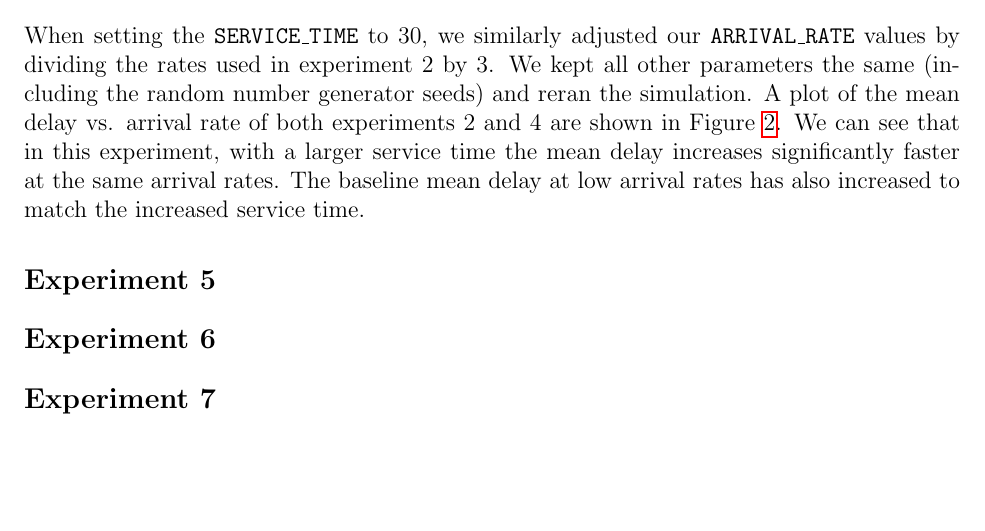
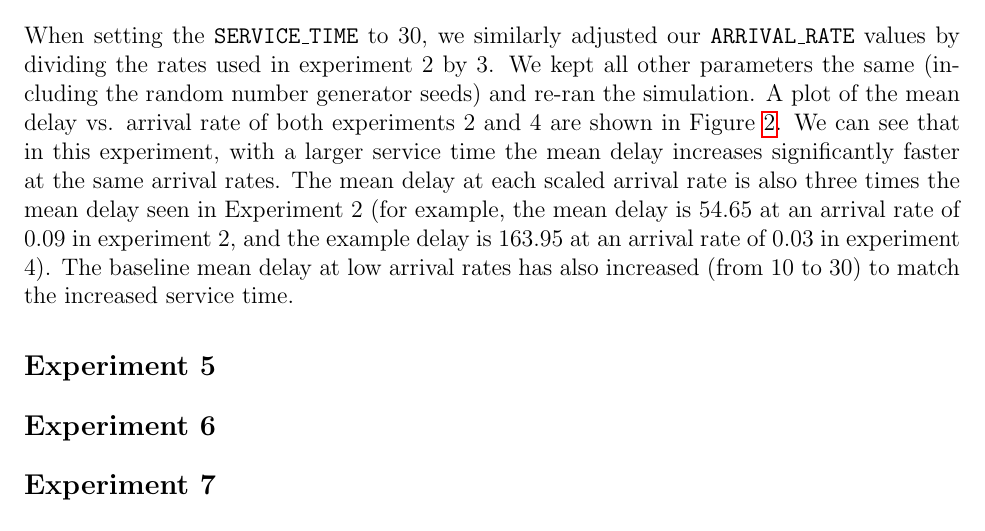
Before and after one commit to raeedh/COMPENG4DK4, a LaTeX document (Lab 1/report/sections/main.tex, which reads Lab 1/report/sections/exp4.tex): part of page 4 of 6, cut so that both start at the same text, the shorter picture padded with empty space. Compiled offline with pdfLaTeX.

Commit message:
update exp4

```diff
--- a/Lab 1/report/sections/exp4.tex
+++ b/Lab 1/report/sections/exp4.tex
@@ -1,6 +1,6 @@
 \section*{Experiment 4}
 % Repeat Part 2 but this time set the SERVICE TIME to 30 and vary ARRIVAL RATE over a suitable range. Compare the mean delay vs. ARRIVAL RATE curve to what you obtained before. Plot this curve on a graph with the curve from Part 2. Explain the differences in the curves.
-When setting the \texttt{SERVICE\_TIME} to 30, we similarly adjusted our \texttt{ARRIVAL\_RATE} values by dividing the rates used in experiment 2 by 3. We kept all other parameters the same (including the random number generator seeds) and reran the simulation. A plot of the mean delay vs. arrival rate of both experiments 2 and 4 are shown in Figure~\ref{fig:exp4}. We can see that in this experiment, with a larger service time the mean delay increases significantly faster at the same arrival rates. The baseline mean delay at low arrival rates has also increased to match the increased service time.
+When setting the \texttt{SERVICE\_TIME} to 30, we similarly adjusted our \texttt{ARRIVAL\_RATE} values by dividing the rates used in experiment 2 by 3. We kept all other parameters the same (including the random number generator seeds) and re-ran the simulation. A plot of the mean delay vs. arrival rate of both experiments 2 and 4 are shown in Figure~\ref{fig:exp4}. We can see that in this experiment, with a larger service time the mean delay increases significantly faster at the same arrival rates. The mean delay at each scaled arrival rate is also three times the mean delay seen in Experiment 2 (for example, the mean delay is 54.65 at an arrival rate of 0.09 in experiment 2, and the example delay is 163.95 at an arrival rate of 0.03 in experiment 4). The baseline mean delay at low arrival rates has also increased (from 10 to 30) to match the increased service time.
 
 \begin{figure}[h]
 \centering
```
Also changed, not shown: Lab 1/report/sections/main.pdf.
